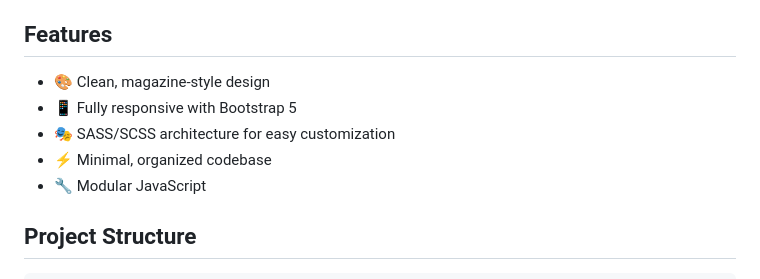
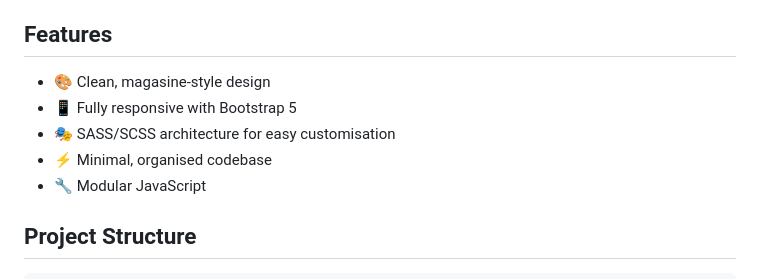
Before and after one commit to GMWolf1988/html5-sass-bootstrap, a Markdown page: README.md, the part around the change. GitHub-like rendering.

```diff
--- a/README.md
+++ b/README.md
@@ -5,10 +5,10 @@ I wanted to test my skills and to see if i could match the current template.
 
 ## Features
 
-- 🎨 Clean, magazine-style design
+- 🎨 Clean, magasine-style design
 - 📱 Fully responsive with Bootstrap 5
-- 🎭 SASS/SCSS architecture for easy customization
-- ⚡ Minimal, organized codebase
+- 🎭 SASS/SCSS architecture for easy customisation
+- ⚡ Minimal, organised codebase
 - 🔧 Modular JavaScript
 
 ## Project Structure
```
